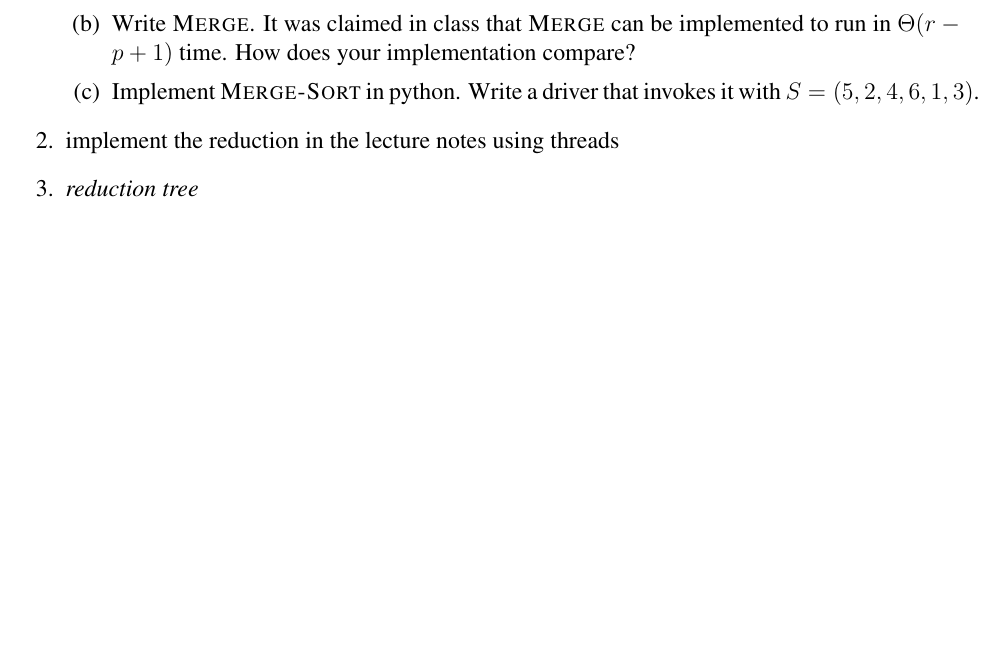
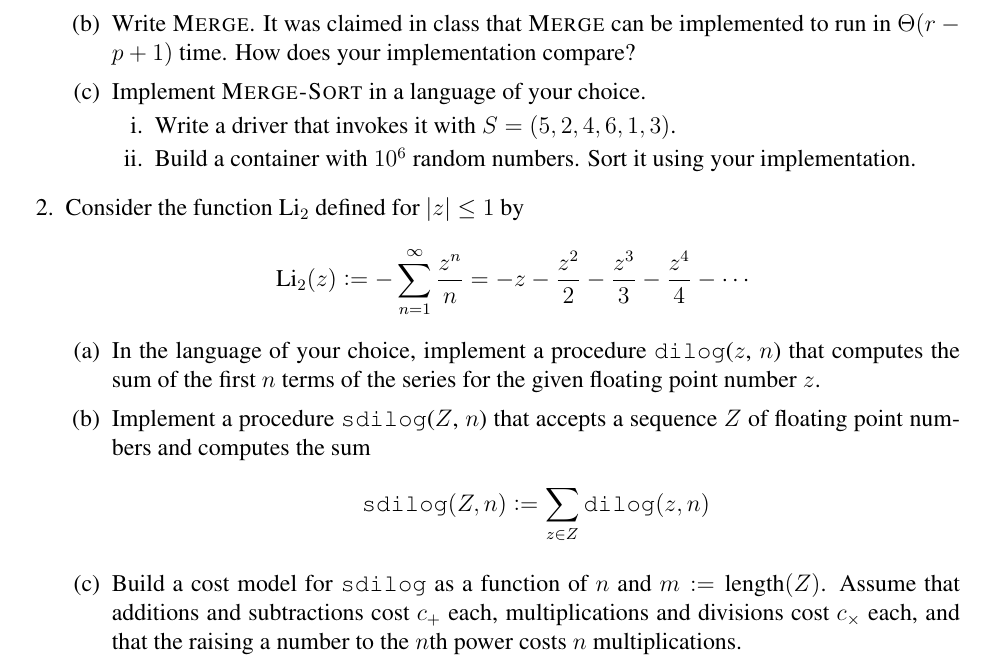
Before and after one commit to aivazis/acm114, a LaTeX problem sheet (assignments/acm114.tex, which reads assignments/20100120.tex, assignments/setup.tex): part of the page, cut so that both start at the same text, the shorter picture padded with empty space. Compiled offline with pdfLaTeX.

Commit message:
Added the first homework assignment

```diff
--- a/assignments/20100120.tex
+++ b/assignments/20100120.tex
@@ -66,18 +66,45 @@ have upon initial invocation of the algorithm?
 \part Write \merge. It was claimed in class that \merge\ can be implemented to run in
 $\Theta(r-p+1)$ time. How does your implementation compare?
 
-\part Implement \mergesort\ in python.
-Write a driver that invokes it with $S = (5, 2, 4, 6, 1, 3)$.
+\part Implement \mergesort\ in a language of your choice.
+\begin{subparts}
+  \subpart Write a driver that invokes it with $S = (5, 2, 4, 6, 1, 3)$.
+  \subpart Build a container with $10^6$ random numbers. Sort it using your implementation.
+\end{subparts}
 
 \end{parts}
 
 % --------------------------------------
-% reduction tree
-\question implement the reduction in the lecture notes using threads
+% reduction
+\def\Li{\mbox{\rm Li}_{2}}
+\def\len{\mbox{\rm length}}
+\def\dilog{\mbox{\tt dilog}}
+\def\sdlog{\mbox{\tt sdilog}}
 
-% --------------------------------------
-% reduction tree
-\question {\em reduction tree}
+\question Consider the function $\Li$ defined for $|z| \leq 1$ by
+\[
+\Li(z) \bydef
+     - \sum_{n=1}^{\infty} \frac{z^{n}}{n}
+     =
+     - z - \frac{z^{2}}{2} - \frac{z^{3}}{3} - \frac{z^{4}}{4} - \cdots
+\]
+
+\begin{parts}
+
+\part In the language of your choice, implement a procedure \dilog($z$, $n$) that computes the
+sum of the first $n$ terms of the series for the given floating point number $z$.
+
+\part Implement a procedure \sdlog($Z$, $n$) that accepts a sequence $Z$ of floating point
+numbers and computes the sum
+\[
+\sdlog(Z, n) \bydef \sum_{z \in Z} \dilog(z, n)
+\]
+
+\part Build a cost model for \sdlog\ as a function of $n$ and $m \bydef \len(Z)$. Assume that
+additions and subtractions cost $c_{+}$ each, multiplications and divisions cost $c_{\times}$
+each, and that the raising a number to the $n$th power costs $n$ multiplications.
+
+\end{parts}
 
 \end{questions}
 
--- a/assignments/setup.tex
+++ b/assignments/setup.tex
@@ -135,6 +135,7 @@
 \def\lstlineref#1{{line~\ref{line:#1}}}
 
 % macros
+\def\bydef{\mathrel{\mathop:}=}
 \def\CC{\mbox{\tt C}}
 \def\GNU{\mbox{\tt GNU}}
 \def\GSL{\mbox{\tt GSL}}
```
Also changed, not shown: 2 other files.
